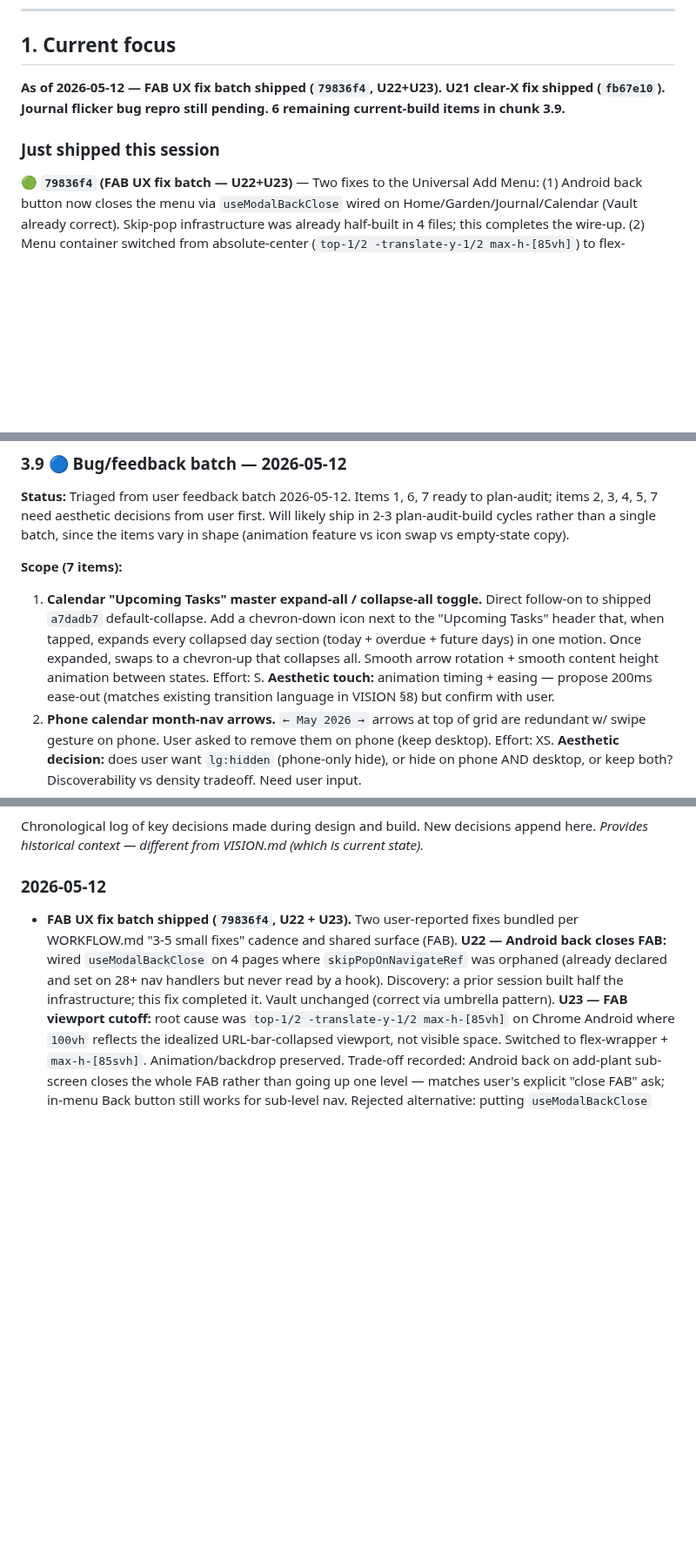
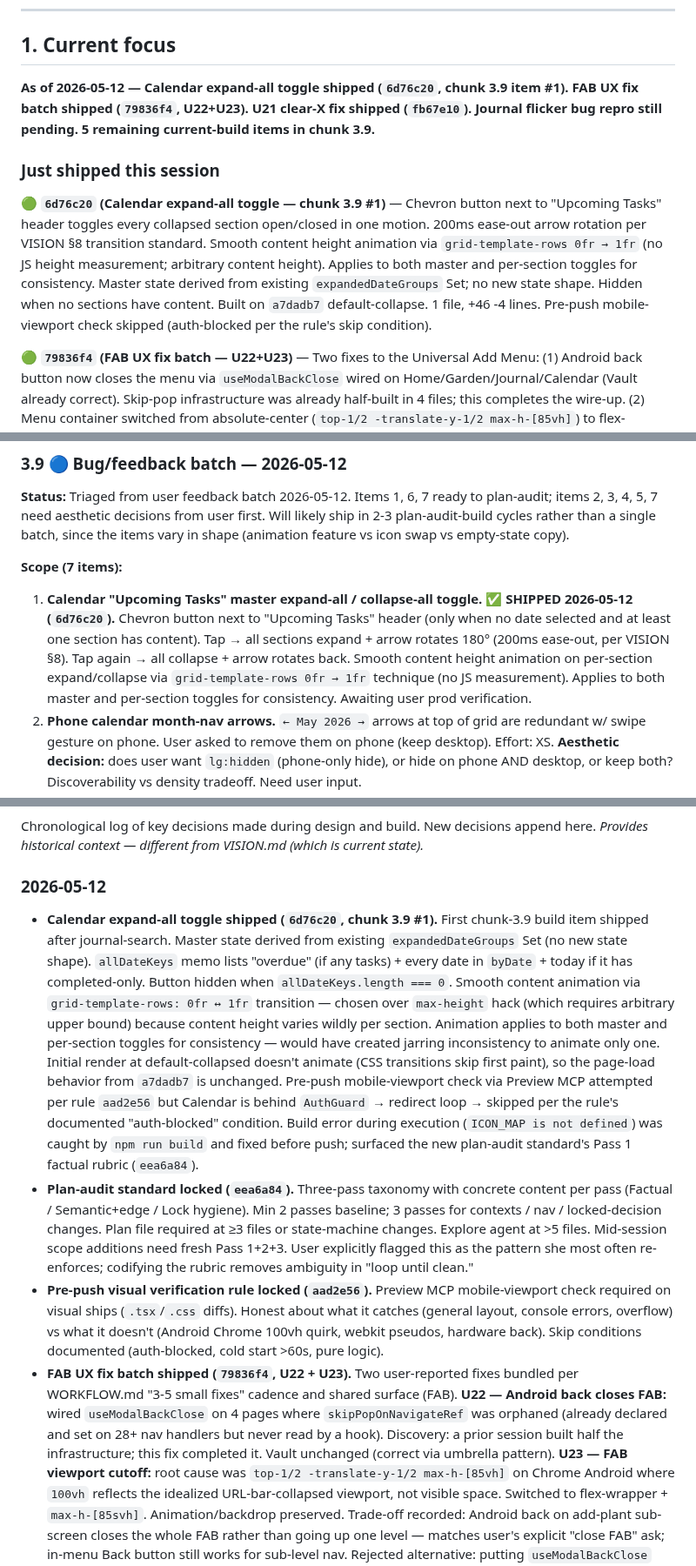
Before and after one commit to sydknee09-web/Garden-Tracker, a Markdown page: docs/ROADMAP.md, 3 parts joined by grey strips. Shown at 87% size. Drawn GitHub-style; blank space fills up the shorter version.

Commit message:
docs: log Calendar expand-all ship (6d76c20) + plan-audit + visual-check rules
ROADMAP §1: update header to reflect 6d76c20 ship + 5 remaining 3.9 items.
Prepend 6d76c20 to Just shipped this session.

ROADMAP §3.9 item #1: marked SHIPPED with ship details.

ROADMAP §5: prepend 6d76c20 entry with technical detail (grid-template-rows
technique, ICON_MAP build catch, auth-blocked visual check skip).

ROADMAP §6: append three entries for 2026-05-12 — Calendar expand-all ship
detail, plan-audit standard lock (eea6a84), pre-push visual verification
lock (aad2e56).

VISION §12: signal entries for Calendar ship and the two new procedural
rules (visual verification + plan-audit standard).

Co-Authored-By: Claude Opus 4.7 (1M context) <noreply@anthropic.com>

```diff
--- a/docs/ROADMAP.md
+++ b/docs/ROADMAP.md
@@ -14,9 +14,11 @@
 
 ## 1. Current focus
 
-**As of 2026-05-12 — FAB UX fix batch shipped (`79836f4`, U22+U23). U21 clear-X fix shipped (`fb67e10`). Journal flicker bug repro still pending. 6 remaining current-build items in chunk 3.9.**
+**As of 2026-05-12 — Calendar expand-all toggle shipped (`6d76c20`, chunk 3.9 item #1). FAB UX fix batch shipped (`79836f4`, U22+U23). U21 clear-X fix shipped (`fb67e10`). Journal flicker bug repro still pending. 5 remaining current-build items in chunk 3.9.**
 
 ### Just shipped this session
+
+🟢 **`6d76c20` (Calendar expand-all toggle — chunk 3.9 #1)** — Chevron button next to "Upcoming Tasks" header toggles every collapsed section open/closed in one motion. 200ms ease-out arrow rotation per VISION §8 transition standard. Smooth content height animation via `grid-template-rows 0fr → 1fr` (no JS height measurement; arbitrary content height). Applies to both master and per-section toggles for consistency. Master state derived from existing `expandedDateGroups` Set; no new state shape. Hidden when no sections have content. Built on `a7dadb7` default-collapse. 1 file, +46 -4 lines. Pre-push mobile-viewport check skipped (auth-blocked per the rule's skip condition).
 
 🟢 **`79836f4` (FAB UX fix batch — U22+U23)** — Two fixes to the Universal Add Menu: (1) Android back button now closes the menu via `useModalBackClose` wired on Home/Garden/Journal/Calendar (Vault already correct). Skip-pop infrastructure was already half-built in 4 files; this completes the wire-up. (2) Menu container switched from absolute-center (`top-1/2 -translate-y-1/2 max-h-[85vh]`) to flex-wrapper with `max-h-[85svh]` — fixes Chrome Android cutoff where 2 of 5 options + Cancel were hidden behind OS nav bar. 5 files, +10 -1 lines.
 
@@ -278,7 +280,7 @@ Major work items, ranked by recommended order. Each has a status, brief scope, a
 
 **Scope (7 items):**
 
-1. **Calendar "Upcoming Tasks" master expand-all / collapse-all toggle.** Direct follow-on to shipped `a7dadb7` default-collapse. Add a chevron-down icon next to the "Upcoming Tasks" header that, when tapped, expands every collapsed day section (today + overdue + future days) in one motion. Once expanded, swaps to a chevron-up that collapses all. Smooth arrow rotation + smooth content height animation between states. Effort: S. **Aesthetic touch:** animation timing + easing — propose 200ms ease-out (matches existing transition language in VISION §8) but confirm with user.
+1. **Calendar "Upcoming Tasks" master expand-all / collapse-all toggle.** ✅ **SHIPPED 2026-05-12 (`6d76c20`).** Chevron button next to "Upcoming Tasks" header (only when no date selected and at least one section has content). Tap → all sections expand + arrow rotates 180° (200ms ease-out, per VISION §8). Tap again → all collapse + arrow rotates back. Smooth content height animation on per-section expand/collapse via `grid-template-rows 0fr → 1fr` technique (no JS measurement). Applies to both master and per-section toggles for consistency. Awaiting user prod verification.
 2. **Phone calendar month-nav arrows.** `← May 2026 →` arrows at top of grid are redundant w/ swipe gesture on phone. User asked to remove them on phone (keep desktop). Effort: XS. **Aesthetic decision:** does user want `lg:hidden` (phone-only hide), or hide on phone AND desktop, or keep both? Discoverability vs density tradeoff. Need user input.
 3. **Garden card spacing.** User flagged spacing looks "weird" on garden gallery cards (perennial badge + image + name + planted-date + "1 journal" pill). Effort: XS. **Aesthetic discussion:** user needs to point at what specifically feels off (intra-card padding? grid gap? pill positioning? card height?).
 4. **Bag (shopping list) icon swap.** User dislikes current bag icon in header. Effort: XS. **Aesthetic decision:** user pick from options (shopping cart, basket, checklist, list-with-check). Will sketch 2-3 candidates.
@@ -370,6 +373,9 @@ Chronological log of key decisions made during design and build. New decisions a
 
 ### 2026-05-12
 
+- **Calendar expand-all toggle shipped (`6d76c20`, chunk 3.9 #1).** First chunk-3.9 build item shipped after journal-search. Master state derived from existing `expandedDateGroups` Set (no new state shape). `allDateKeys` memo lists "overdue" (if any tasks) + every date in `byDate` + today if it has completed-only. Button hidden when `allDateKeys.length === 0`. Smooth content animation via `grid-template-rows: 0fr ↔ 1fr` transition — chosen over `max-height` hack (which requires arbitrary upper bound) because content height varies wildly per section. Animation applies to both master and per-section toggles for consistency — would have created jarring inconsistency to animate only one. Initial render at default-collapsed doesn't animate (CSS transitions skip first paint), so the page-load behavior from `a7dadb7` is unchanged. Pre-push mobile-viewport check via Preview MCP attempted per rule `aad2e56` but Calendar is behind `AuthGuard` → redirect loop → skipped per the rule's documented "auth-blocked" condition. Build error during execution (`ICON_MAP is not defined`) was caught by `npm run build` and fixed before push; surfaced the new plan-audit standard's Pass 1 factual rubric (`eea6a84`).
+- **Plan-audit standard locked (`eea6a84`).** Three-pass taxonomy with concrete content per pass (Factual / Semantic+edge / Lock hygiene). Min 2 passes baseline; 3 passes for contexts / nav / locked-decision changes. Plan file required at ≥3 files or state-machine changes. Explore agent at >5 files. Mid-session scope additions need fresh Pass 1+2+3. User explicitly flagged this as the pattern she most often re-enforces; codifying the rubric removes ambiguity in "loop until clean."
+- **Pre-push visual verification rule locked (`aad2e56`).** Preview MCP mobile-viewport check required on visual ships (`.tsx`/`.css` diffs). Honest about what it catches (general layout, console errors, overflow) vs what it doesn't (Android Chrome 100vh quirk, webkit pseudos, hardware back). Skip conditions documented (auth-blocked, cold start >60s, pure logic).
 - **FAB UX fix batch shipped (`79836f4`, U22 + U23).** Two user-reported fixes bundled per WORKFLOW.md "3-5 small fixes" cadence and shared surface (FAB). **U22 — Android back closes FAB:** wired `useModalBackClose` on 4 pages where `skipPopOnNavigateRef` was orphaned (already declared and set on 28+ nav handlers but never read by a hook). Discovery: a prior session built half the infrastructure; this fix completed it. Vault unchanged (correct via umbrella pattern). **U23 — FAB viewport cutoff:** root cause was `top-1/2 -translate-y-1/2 max-h-[85vh]` on Chrome Android where `100vh` reflects the idealized URL-bar-collapsed viewport, not visible space. Switched to flex-wrapper + `max-h-[85svh]`. Animation/backdrop preserved. Trade-off recorded: Android back on add-plant sub-screen closes the whole FAB rather than going up one level — matches user's explicit "close FAB" ask; in-menu Back button still works for sub-level nav. Rejected alternative: putting `useModalBackClose` inside `UniversalAddMenu` itself — would double-pushState on Vault (umbrella pattern already covers `addMenuOpen`) and violate the existing regression-test rule "child must not duplicate parent's back-close" (`calendarBatchSelect.regression.test.ts:202-204`). 5-pass plan-audit terminated clean.
 - **U21 fix shipped (`fb67e10`).** Only follow-up bug from `7482c59` journal-search ship now closed. CSS-only suppression via `[&::-webkit-search-cancel-button]:appearance-none` Tailwind arbitrary variant. Rejected alternatives: switching to `type="text"` (loses search semantics + history dropdown + mobile keyboard "Search" key) and removing the custom X (regresses iOS Safari which doesn't render the native button). Scope locked at journal (1 file, 1 line) after app-wide audit of 7 `type="search"` inputs confirmed only journal had a manual clear-X duplicate. Pattern documented inline; no shared utility extracted per "don't add abstractions beyond what the task requires." 4-pass plan-audit terminated clean.
 - **CLAUDE.md restructure: top-of-doc Rules Card added.** Multiple drift events this session signaled that load-bearing rules were buried inside ~400 lines of CLAUDE.md and being missed during turn-by-turn responses. Added a 🪪 RULES CARD section at the top of CLAUDE.md as the first thing future-Claude reads each session. 8 bullets covering: required reading, feedback-batch Step 0 search, plan-audit-build cadence, aesthetic decisions, PM/feature-creep enforcement, push tiers, end-with-where-we-are, session-switch signals. Card links to detail sections below for "why" and "how." Plus: created `docs/CLAUDE_CODE_SETUP.md` with paste-ready `.claude/settings.json` snippet for an optional `UserPromptSubmit` hook that injects the rules card into every prompt — user-owned, user-enables. Structural fix for the "Claude keeps drifting from rules I locked yesterday" problem the user flagged in this session.
```
Also changed, not shown: other parts of docs/ROADMAP.md (+1 -0 lines), docs/VISION.md (+2 -0 lines).
